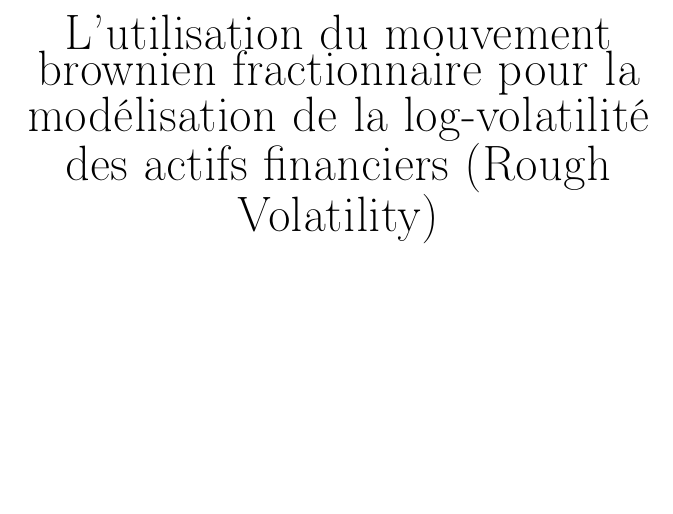
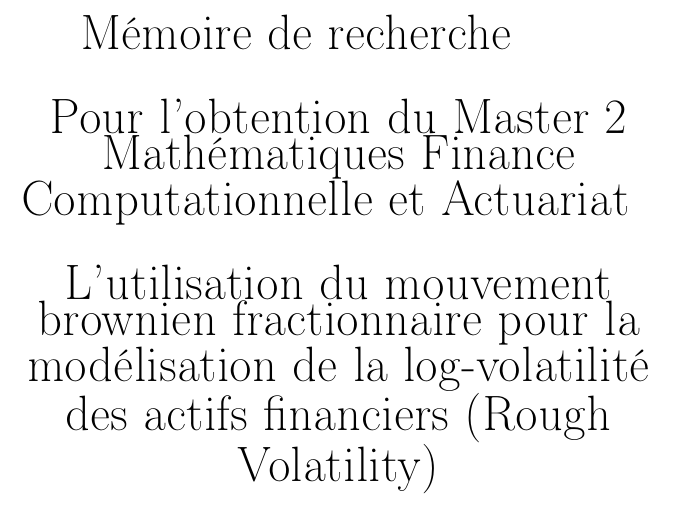
Before and after one commit to rbensahla/M-moire, a LaTeX document (Mémoire de recherche redac.tex): part of page 1 of 50, cut at the place of the change, the shorter picture padded with empty space. The pictures show the PDF file Mémoire de recherche redac.pdf that the author committed with the source.

Commit message:
Add files via upload

```diff
--- a/Mémoire de recherche redac.tex
+++ b/Mémoire de recherche redac.tex
@@ -16,7 +16,8 @@
 \date{September 23, 2021}
 \author{\bsc{Réda Bensahla - Université de Lille} }
 
-\title{L'utilisation du mouvement brownien fractionnaire pour la modélisation de la log-volatilité des actifs financiers (Rough Volatility)}
+
+\title{ Mémoire de recherche \newline  \phantom{a} \newline  \phantom{a} \newline  Pour l'obtention du Master 2 Mathématiques Finance Computationnelle et Actuariat  \newline \newline \newline L'utilisation du mouvement brownien fractionnaire pour la modélisation de la log-volatilité des actifs financiers (Rough Volatility)}
 
 
 % Definition of \maketitle
```
Also changed, not shown: Mémoire de recherche redac.pdf.
